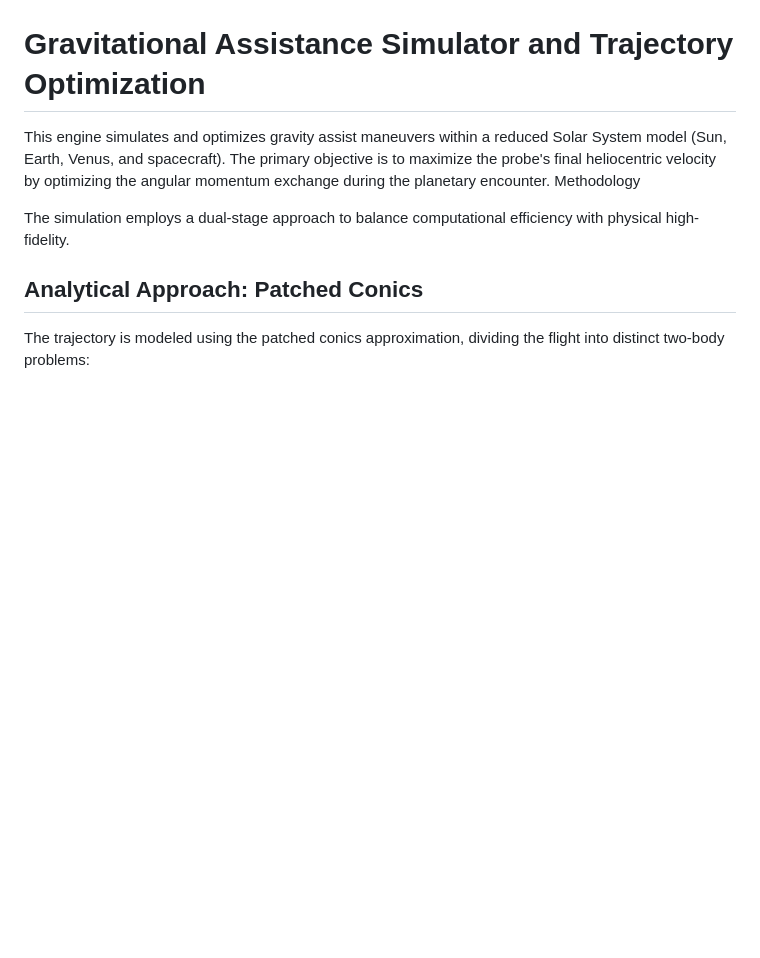
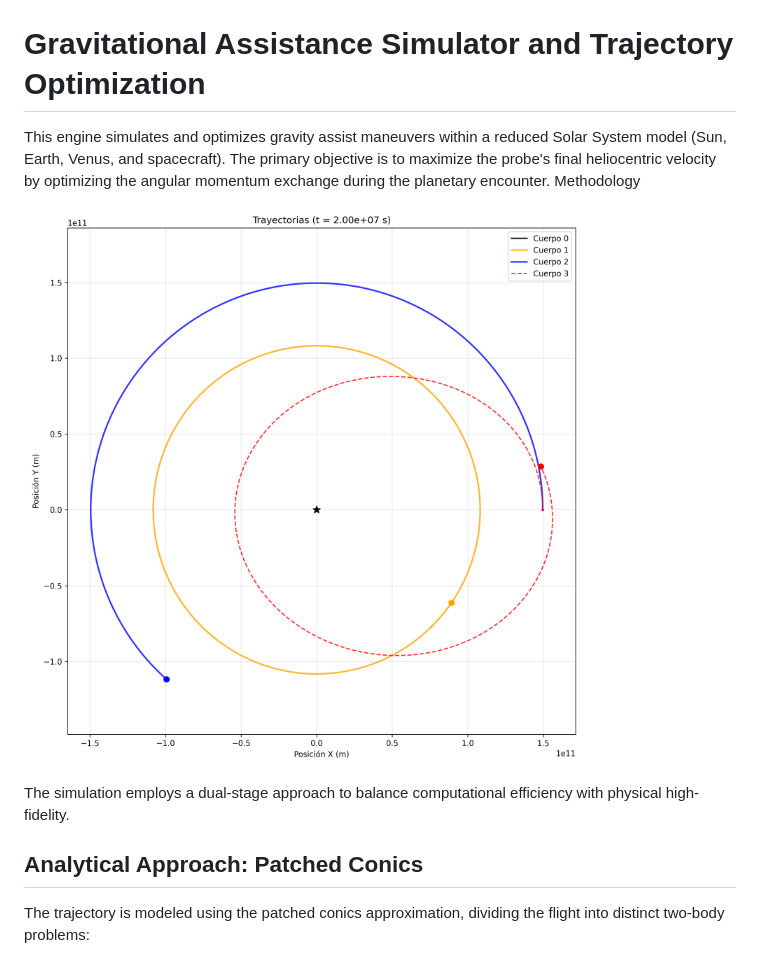
Before and after one commit to nekko51/nbody-gravity-engine, a Markdown page: README.md, the part around the change. Drawn GitHub-style; blank space fills up the shorter version.

Commit message:
Add orbits image to README
Added an image to illustrate orbits in the README.

```diff
--- a/README.md
+++ b/README.md
@@ -2,6 +2,8 @@
 
 This engine simulates and optimizes gravity assist maneuvers within a reduced Solar System model (Sun, Earth, Venus, and spacecraft). The primary objective is to maximize the probe's final heliocentric velocity by optimizing the angular momentum exchange during the planetary encounter.
 Methodology
+
+![Orbits](assets/orbitas.png)
 
 The simulation employs a dual-stage approach to balance computational efficiency with physical high-fidelity.
 
```
